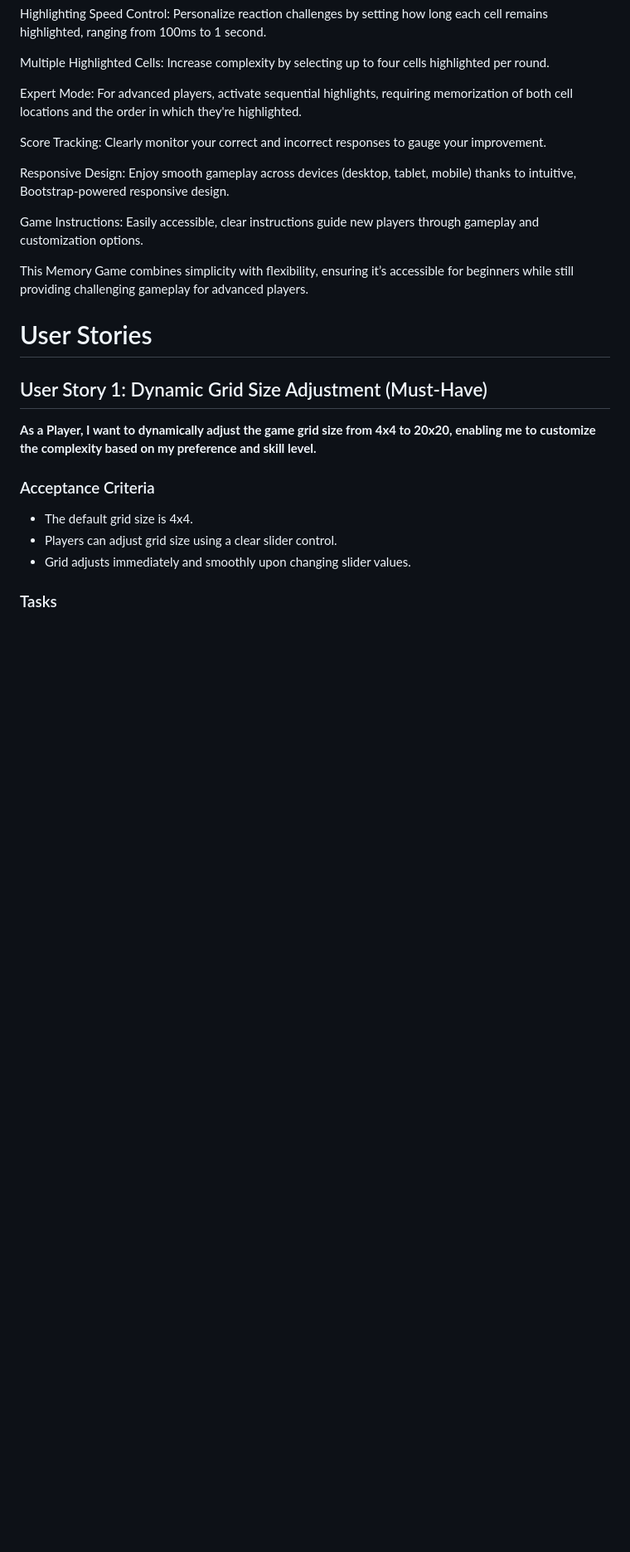
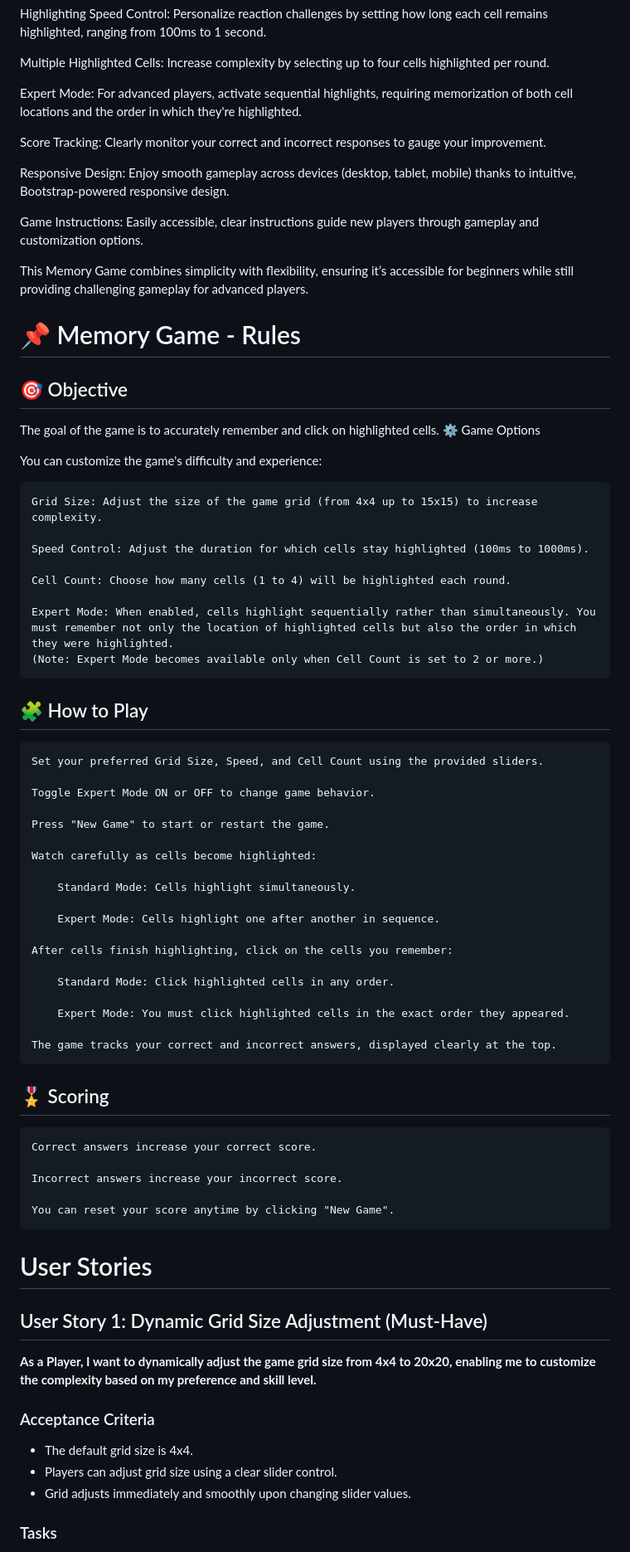
Before and after one commit to Oscar-Ivs/MemoryGame, a Markdown page: README.md, the part around the change. Shown: that part at 83% size. Drawn GitHub-style; blank space fills up the shorter version.

Commit message:
Added Memory Game rules to readme.md file

```diff
--- a/README.md
+++ b/README.md
@@ -19,6 +19,54 @@ Responsive Design: Enjoy smooth gameplay across devices (desktop, tablet, mobile
 Game Instructions: Easily accessible, clear instructions guide new players through gameplay and customization options.
 
 This Memory Game combines simplicity with flexibility, ensuring it’s accessible for beginners while still providing challenging gameplay for advanced players.
+
+# 📌 Memory Game - Rules
+## 🎯 Objective
+
+The goal of the game is to accurately remember and click on highlighted cells.
+⚙️ Game Options
+
+You can customize the game's difficulty and experience:
+
+    Grid Size: Adjust the size of the game grid (from 4x4 up to 15x15) to increase complexity.
+
+    Speed Control: Adjust the duration for which cells stay highlighted (100ms to 1000ms).
+
+    Cell Count: Choose how many cells (1 to 4) will be highlighted each round.
+
+    Expert Mode: When enabled, cells highlight sequentially rather than simultaneously. You must remember not only the location of highlighted cells but also the order in which they were highlighted.
+    (Note: Expert Mode becomes available only when Cell Count is set to 2 or more.)
+
+## 🧩 How to Play
+
+    Set your preferred Grid Size, Speed, and Cell Count using the provided sliders.
+
+    Toggle Expert Mode ON or OFF to change game behavior.
+
+    Press "New Game" to start or restart the game.
+
+    Watch carefully as cells become highlighted:
+
+        Standard Mode: Cells highlight simultaneously.
+
+        Expert Mode: Cells highlight one after another in sequence.
+
+    After cells finish highlighting, click on the cells you remember:
+
+        Standard Mode: Click highlighted cells in any order.
+
+        Expert Mode: You must click highlighted cells in the exact order they appeared.
+
+    The game tracks your correct and incorrect answers, displayed clearly at the top.
+
+## 🎖️ Scoring
+
+    Correct answers increase your correct score.
+
+    Incorrect answers increase your incorrect score.
+
+    You can reset your score anytime by clicking "New Game".
+
 # User Stories
 
 ## User Story 1: Dynamic Grid Size Adjustment (Must-Have)
```
